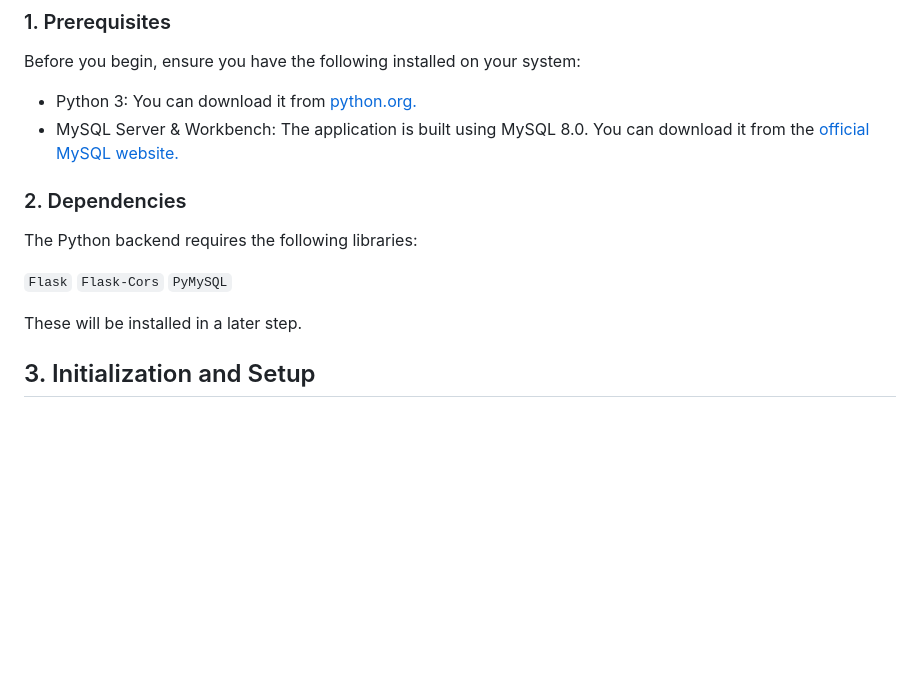
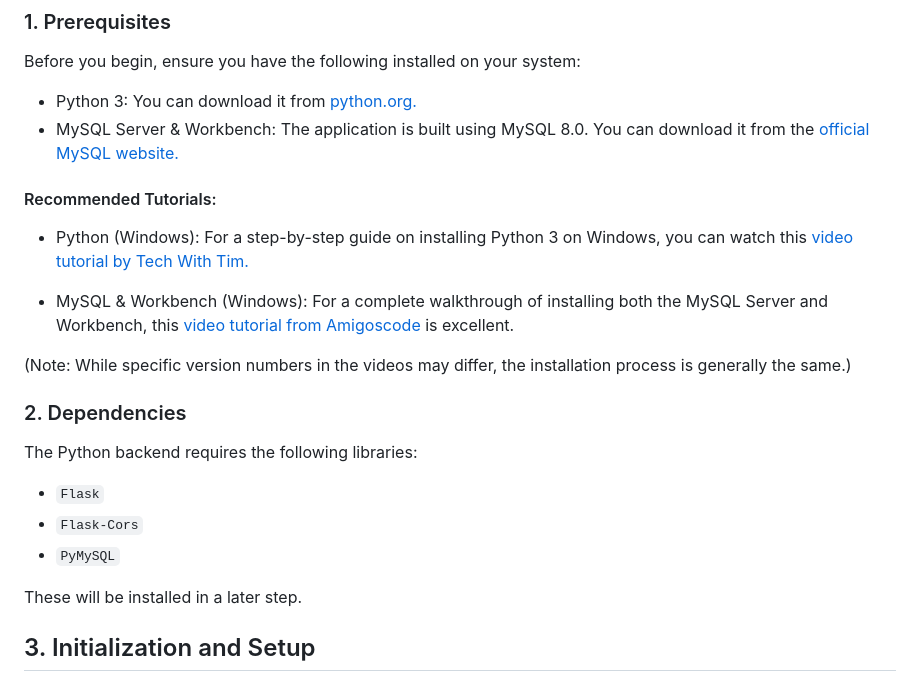
Before and after one commit to MichaelFirstAC/EventManager, a Markdown page: README.md, the part around the change. Drawn GitHub-style; blank space fills up the shorter version.

````diff
--- a/README.md
+++ b/README.md
@@ -34,14 +34,21 @@ Before you begin, ensure you have the following installed on your system:
 - Python 3: You can download it from [python.org.](https://www.python.org/downloads/)
 - MySQL Server & Workbench: The application is built using MySQL 8.0. You can download it from the [official MySQL website.](https://dev.mysql.com/downloads/installer/)
 
+#### Recommended Tutorials:
+
+- Python (Windows): For a step-by-step guide on installing Python 3 on Windows, you can watch this [video tutorial by Tech With Tim.](https://www.google.com/search?q=https://www.youtube.com/watch%3Fv%3D_yKi16-T_ZA)
+
+- MySQL & Workbench (Windows): For a complete walkthrough of installing both the MySQL Server and Workbench, this [video tutorial from Amigoscode](https://www.google.com/search?q=https://www.youtube.com/watch%3Fv%3DS-e_xxgC-l0) is excellent.
+
+(Note: While specific version numbers in the videos may differ, the installation process is generally the same.)
 
 ### 2. Dependencies
 
 The Python backend requires the following libraries:
 
-```Flask```
-```Flask-Cors```
-```PyMySQL```
+- ```Flask```
+- ```Flask-Cors```
+- ```PyMySQL```
 
 These will be installed in a later step.
 
````
